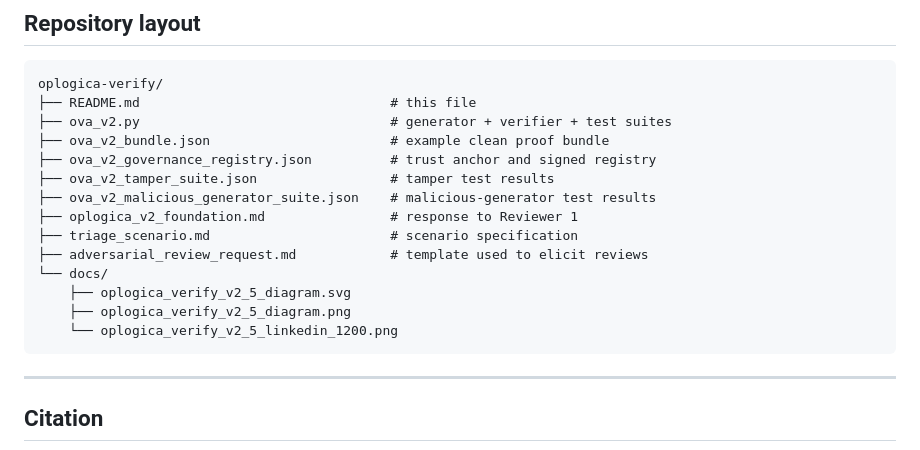
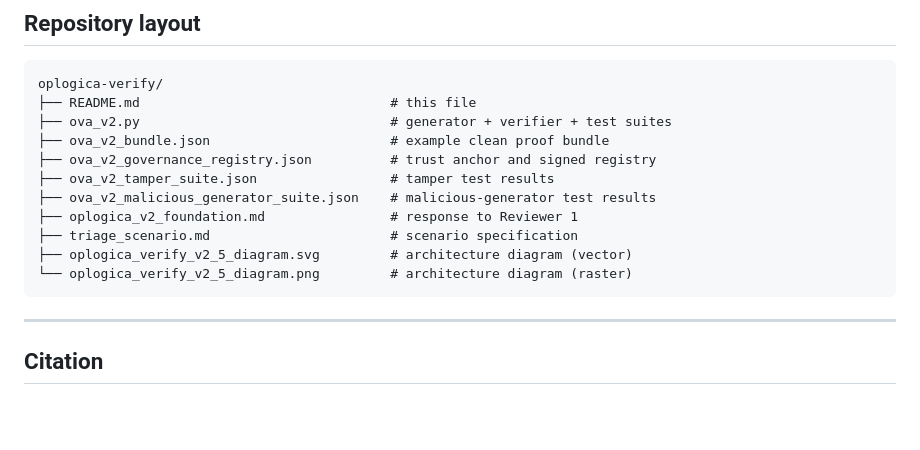
Before and after one commit to oplogica/oplogica-verify, a Markdown page: README.md, the part around the change. GitHub-like rendering; blank space fills up the shorter version.

Commit message:
docs: align repository layout with actual contents

````diff
--- a/README.md
+++ b/README.md
@@ -232,11 +232,8 @@ oplogica-verify/
 ├── ova_v2_malicious_generator_suite.json    # malicious-generator test results
 ├── oplogica_v2_foundation.md                # response to Reviewer 1
 ├── triage_scenario.md                       # scenario specification
-├── adversarial_review_request.md            # template used to elicit reviews
-└── docs/
-    ├── oplogica_verify_v2_5_diagram.svg
-    ├── oplogica_verify_v2_5_diagram.png
-    └── oplogica_verify_v2_5_linkedin_1200.png
+├── oplogica_verify_v2_5_diagram.svg         # architecture diagram (vector)
+└── oplogica_verify_v2_5_diagram.png         # architecture diagram (raster)
 ```
 
 ---
````
